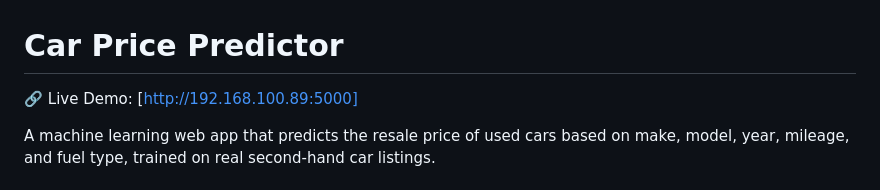
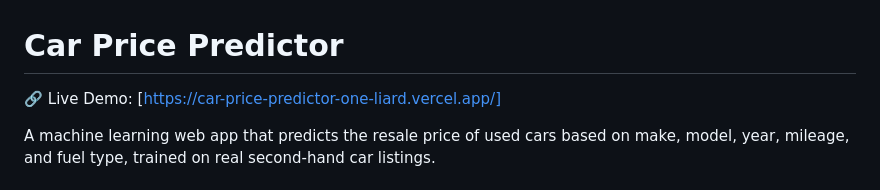
Before and after one commit to AyaanHussain1/Car-Price-Predictor, a Markdown page: Readme.md, the part around the change. Drawn GitHub-style.

```diff
--- a/Readme.md
+++ b/Readme.md
@@ -1,6 +1,6 @@
 # Car Price Predictor
 
-🔗 Live Demo: [http://192.168.100.89:5000]
+🔗 Live Demo: [https://car-price-predictor-one-liard.vercel.app/]
 
 A machine learning web app that predicts the resale price of used cars based on make, model, year, mileage, and fuel type, trained on real second-hand car listings.
 
```
